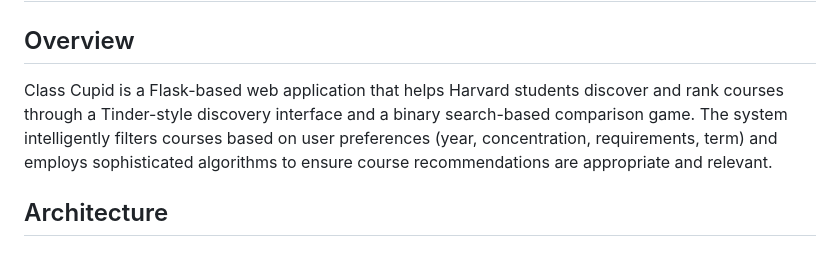
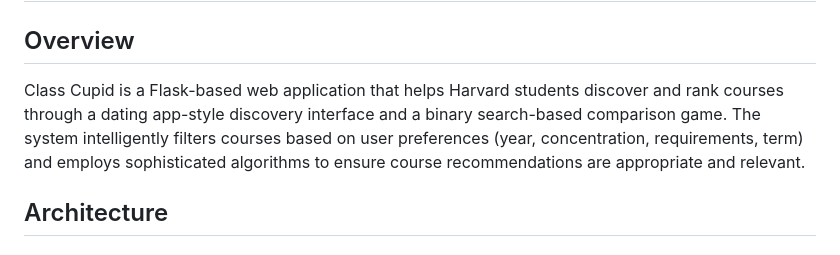
Before and after one commit to carissaxchen/classcupid, a Markdown page: DESIGN.md, the part around the change. Drawn GitHub-style.

Commit message:
Update description style from Tinder to dating app

```diff
--- a/DESIGN.md
+++ b/DESIGN.md
@@ -2,7 +2,7 @@
 
 ## Overview
 
-Class Cupid is a Flask-based web application that helps Harvard students discover and rank courses through a Tinder-style discovery interface and a binary search-based comparison game. The system intelligently filters courses based on user preferences (year, concentration, requirements, term) and employs sophisticated algorithms to ensure course recommendations are appropriate and relevant.
+Class Cupid is a Flask-based web application that helps Harvard students discover and rank courses through a dating app-style discovery interface and a binary search-based comparison game. The system intelligently filters courses based on user preferences (year, concentration, requirements, term) and employs sophisticated algorithms to ensure course recommendations are appropriate and relevant.
 
 ## Architecture
 
```
